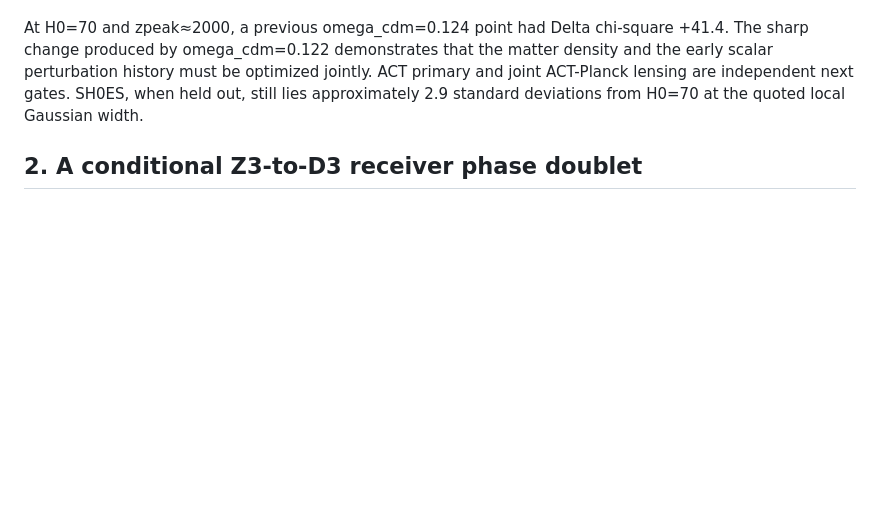
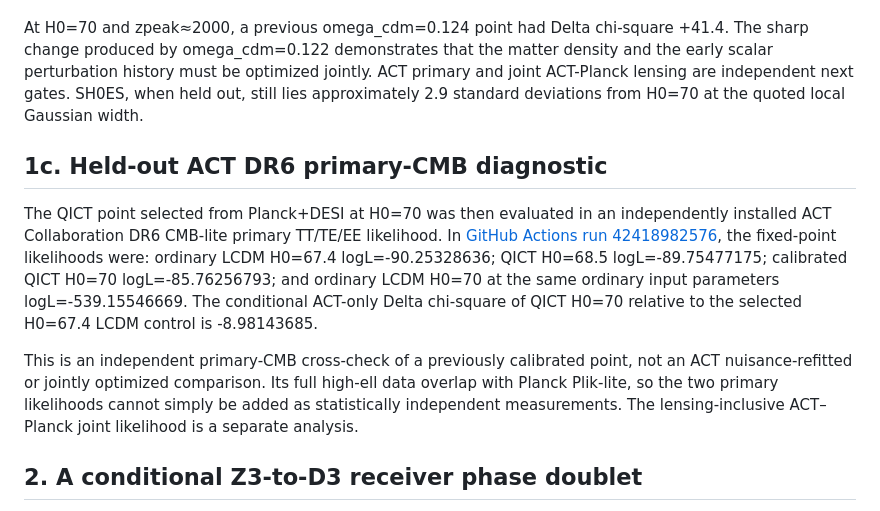
Before and after one commit to sachamed/qict-code-data, a Markdown page: docs/QICT_Finite_Charge_Z3_Receiver_and_Acoustic_Timing_2026_11_07.md, the part around the change. Drawn GitHub-style; blank space fills up the shorter version.

Commit message:
Add held-out ACT DR6 primary fixed-point test for calibrated QICT H0 70

```diff
--- a/docs/QICT_Finite_Charge_Z3_Receiver_and_Acoustic_Timing_2026_11_07.md
+++ b/docs/QICT_Finite_Charge_Z3_Receiver_and_Acoustic_Timing_2026_11_07.md
@@ -32,6 +32,12 @@ The best recorded point has H0=70, omega_cdm=0.122, n_s=0.975, N=250, g=0.02, V0
 Its measured log likelihoods are Planck TTTEEE Plik-lite -309.3549435, low TT -16.8046320, low EE -198.2623812, DESI DR2 BAO -5.2051468, totaling -529.6271035. Against the previously selected non-optimized LCDM control at H0=67.4 with log L=-530.2388101, the conditional Delta chi-square is -1.2234133. This is a better score than that **specific fixed point** and does not establish superiority to a freely reoptimized LCDM or global QICT fit.
 
 At H0=70 and zpeak≈2000, a previous omega_cdm=0.124 point had Delta chi-square +41.4. The sharp change produced by omega_cdm=0.122 demonstrates that the matter density and the early scalar perturbation history must be optimized jointly. ACT primary and joint ACT-Planck lensing are independent next gates. SH0ES, when held out, still lies approximately 2.9 standard deviations from H0=70 at the quoted local Gaussian width.
+
+## 1c. Held-out ACT DR6 primary-CMB diagnostic
+
+The QICT point selected from Planck+DESI at H0=70 was then evaluated in an independently installed ACT Collaboration DR6 CMB-lite primary TT/TE/EE likelihood. In [GitHub Actions run 42418982576](https://github.com/sachamed/qict-code-data/actions/runs/42418982576), the fixed-point likelihoods were: ordinary LCDM H0=67.4 logL=-90.25328636; QICT H0=68.5 logL=-89.75477175; calibrated QICT H0=70 logL=-85.76256793; and ordinary LCDM H0=70 at the same ordinary input parameters logL=-539.15546669. The conditional ACT-only Delta chi-square of QICT H0=70 relative to the selected H0=67.4 LCDM control is -8.98143685.
+
+This is an independent primary-CMB cross-check of a previously calibrated point, not an ACT nuisance-refitted or jointly optimized comparison. Its full high-ell data overlap with Planck Plik-lite, so the two primary likelihoods cannot simply be added as statistically independent measurements. The lensing-inclusive ACT–Planck joint likelihood is a separate analysis.
 
 ## 2. A conditional Z3-to-D3 receiver phase doublet
 
```
